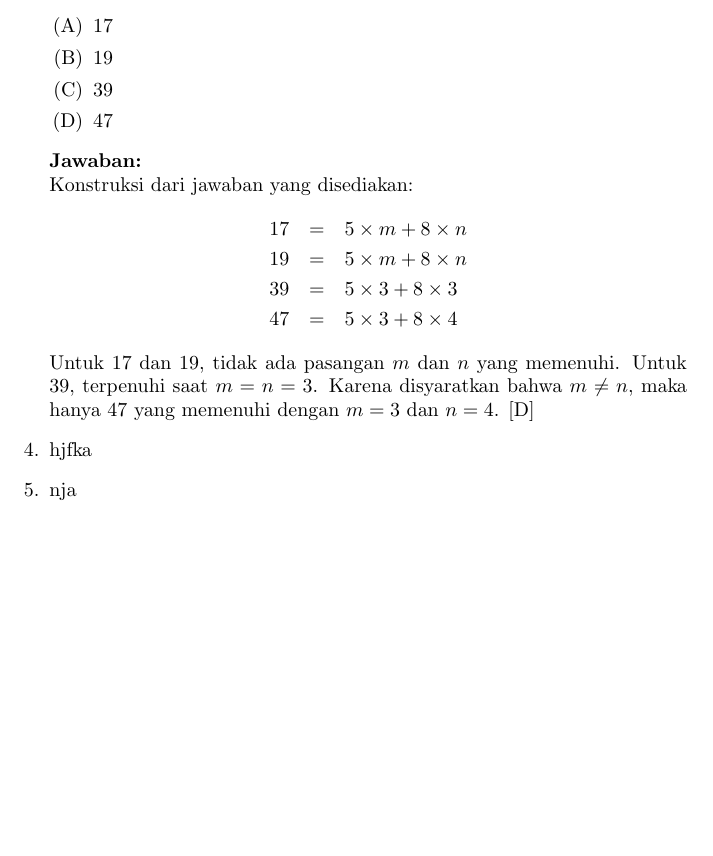
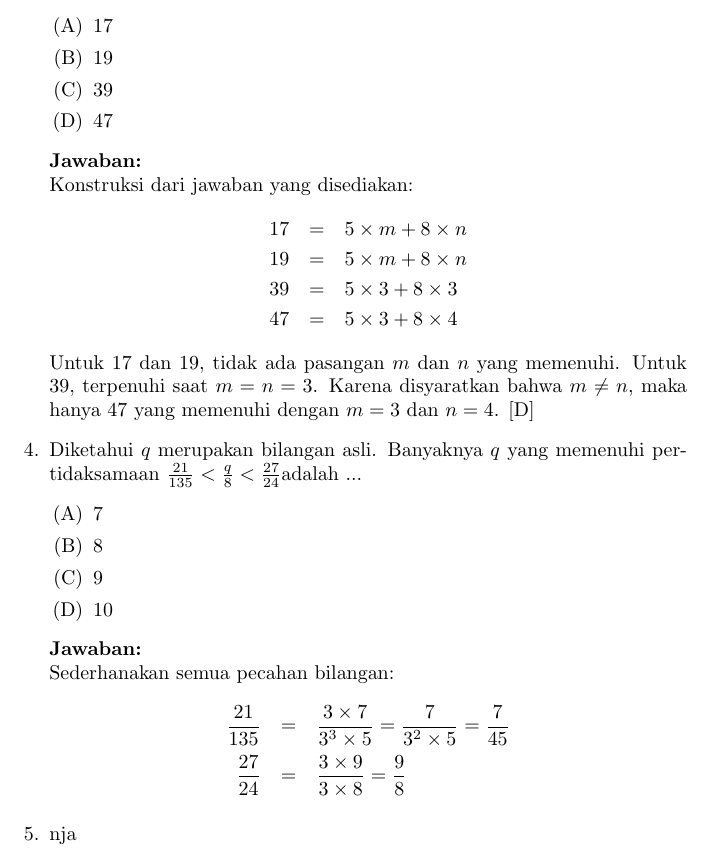
Before and after one commit to imdwipayana/Battlefield, a LaTeX problem sheet (Latex/Example_SAT.tex): part of page 2 of 2, cut so that both start at the same text, the shorter picture padded with empty space. Compiled offline with pdfLaTeX.

Commit message:
Update Example_SAT.tex

```diff
--- a/Latex/Example_SAT.tex
+++ b/Latex/Example_SAT.tex
@@ -64,7 +64,20 @@
       Untuk 17 dan 19, tidak ada pasangan $m$ dan $n$ yang memenuhi. Untuk 39, terpenuhi saat $m=n=3$. Karena disyaratkan bahwa $m\neq n$, maka hanya 47 yang memenuhi dengan $m=3$ dan $n=4$. [D]
 
 
-  \item hjfka
+  \item Diketahui $q$ merupakan bilangan asli. Banyaknya $q$ yang memenuhi pertidaksamaan $\frac{21}{135}<\frac{q}{8}<\frac{27}{24}$adalah ...
+          \begin{enumerate}
+        \item[(A)] 7
+        \item[(B)] 8
+        \item[(C)] 9
+        \item[(D)] 10
+    \end{enumerate}
+  \textbf{Jawaban:}\\
+  Sederhanakan semua pecahan bilangan:
+  \begin{eqnarray*}
+  \frac{21}{135} &=& \frac{3 \times 7}{3^3 \times 5} = \frac{7}{3^2 \times 5} = \frac{7}{45}\\
+  \frac{27}{24} &=& \frac{3\times 9}{3 \times 8} = \frac{9}{8}
+  \end{eqnarray*}
+
   \item nja
 \end{enumerate}
 
```
